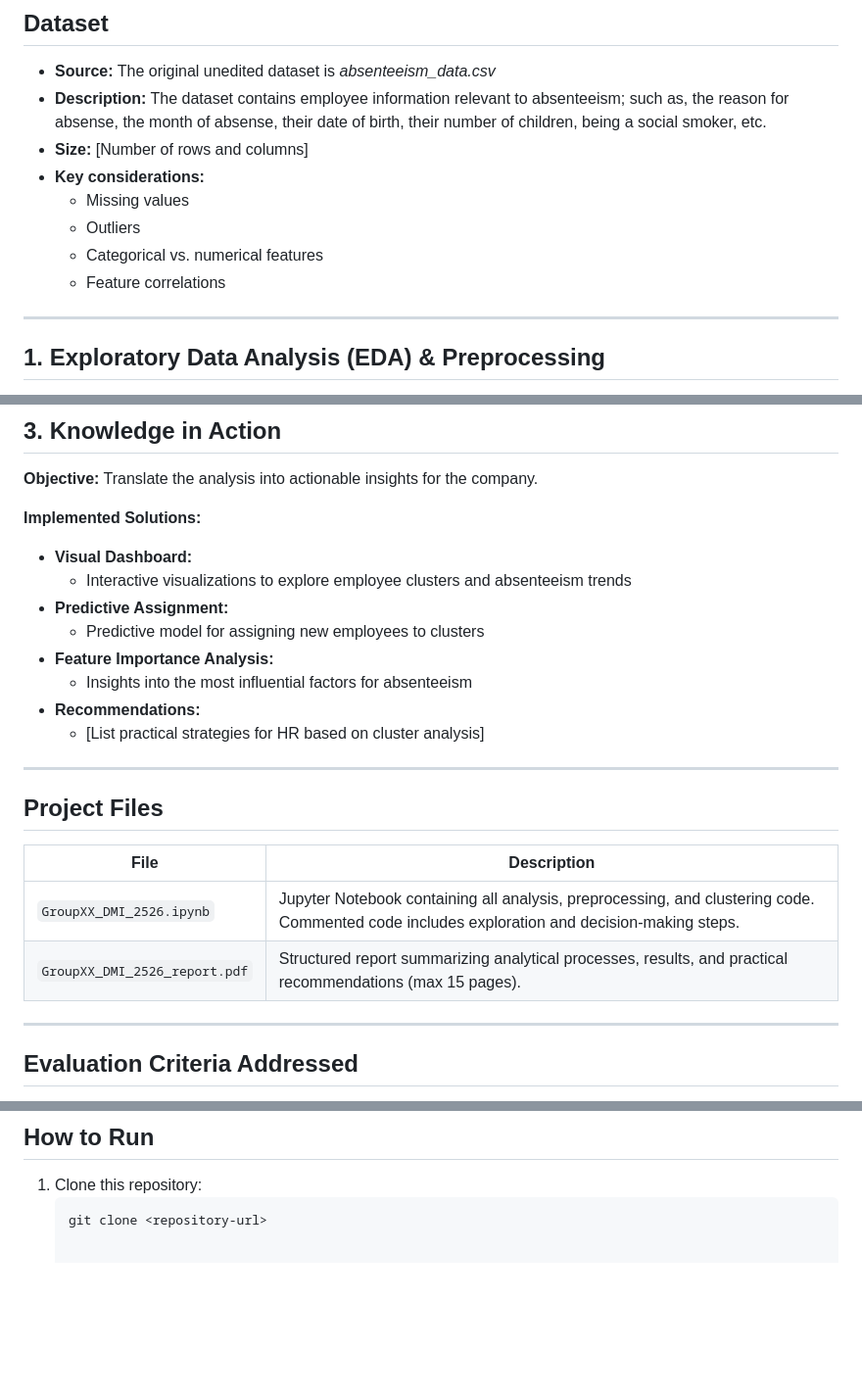
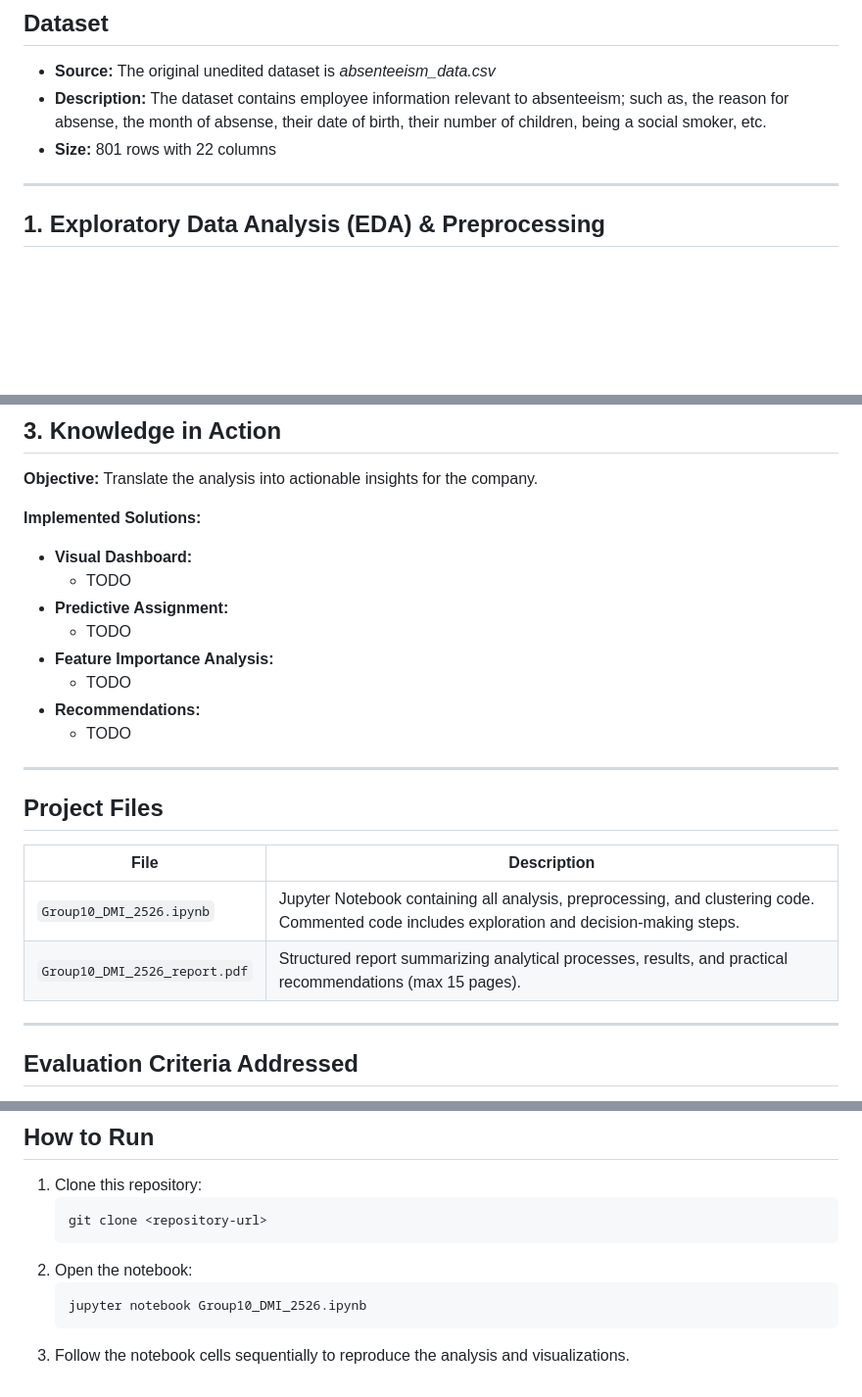
Before and after one commit to Tyler-Johnston/Absentee-Analysis, a Markdown page: README.md, 3 parts joined by grey strips. Shown at 98% size. GitHub-like rendering; blank space fills up the shorter version.

````diff
--- a/README.md
+++ b/README.md
@@ -20,13 +20,7 @@ This project aims to analyze employee absenteeism, identify meaningful worker se
 
 - **Source:** The original unedited dataset is <i>absenteeism_data.csv</i>
 - **Description:** The dataset contains employee information relevant to absenteeism; such as, the reason for absense, the month of absense, their date of birth, their number of children, being a social smoker, etc.
-- **Size:** [Number of rows and columns]
-- **Key considerations:**
-  - Missing values
-  - Outliers
-  - Categorical vs. numerical features
-  - Feature correlations
-
+- **Size:** 801 rows with 22 columns
 ---
 
 ## 1. Exploratory Data Analysis (EDA) & Preprocessing
@@ -77,13 +71,13 @@ This project aims to analyze employee absenteeism, identify meaningful worker se
 
 **Implemented Solutions:**
 - **Visual Dashboard:**
-  - Interactive visualizations to explore employee clusters and absenteeism trends
+  - TODO
 - **Predictive Assignment:**
-  - Predictive model for assigning new employees to clusters
+  - TODO
 - **Feature Importance Analysis:**
-  - Insights into the most influential factors for absenteeism
+  - TODO
 - **Recommendations:**
-  - [List practical strategies for HR based on cluster analysis]
+  - TODO
 
 ---
 
@@ -91,8 +85,8 @@ This project aims to analyze employee absenteeism, identify meaningful worker se
 
 | File | Description |
 |------|-------------|
-| `GroupXX_DMI_2526.ipynb` | Jupyter Notebook containing all analysis, preprocessing, and clustering code. Commented code includes exploration and decision-making steps. |
-| `GroupXX_DMI_2526_report.pdf` | Structured report summarizing analytical processes, results, and practical recommendations (max 15 pages). |
+| `Group10_DMI_2526.ipynb` | Jupyter Notebook containing all analysis, preprocessing, and clustering code. Commented code includes exploration and decision-making steps. |
+| `Group10_DMI_2526_report.pdf` | Structured report summarizing analytical processes, results, and practical recommendations (max 15 pages). |
 
 ---
 
@@ -112,3 +106,7 @@ This project aims to analyze employee absenteeism, identify meaningful worker se
 1. Clone this repository:
    ```bash
    git clone <repository-url>
+2. Open the notebook:
+    ```bash
+    jupyter notebook Group10_DMI_2526.ipynb
+3. Follow the notebook cells sequentially to reproduce the analysis and visualizations.
````
